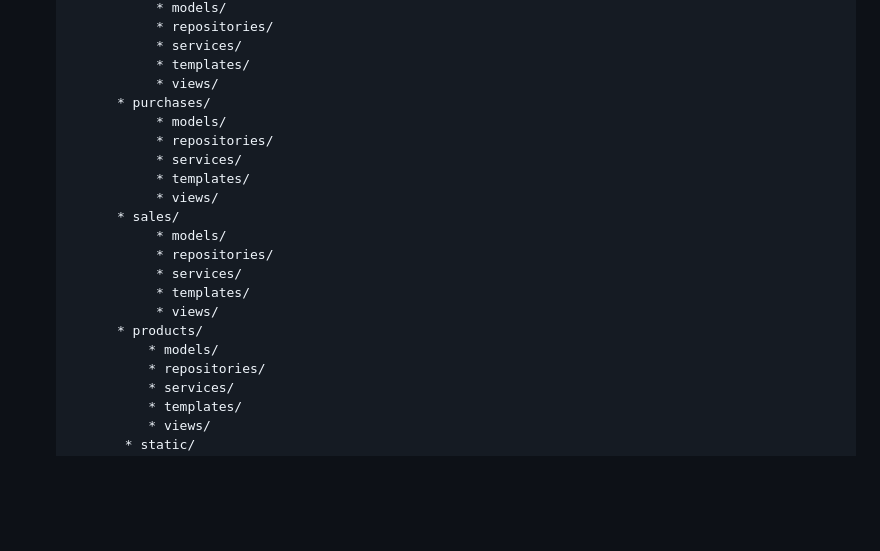
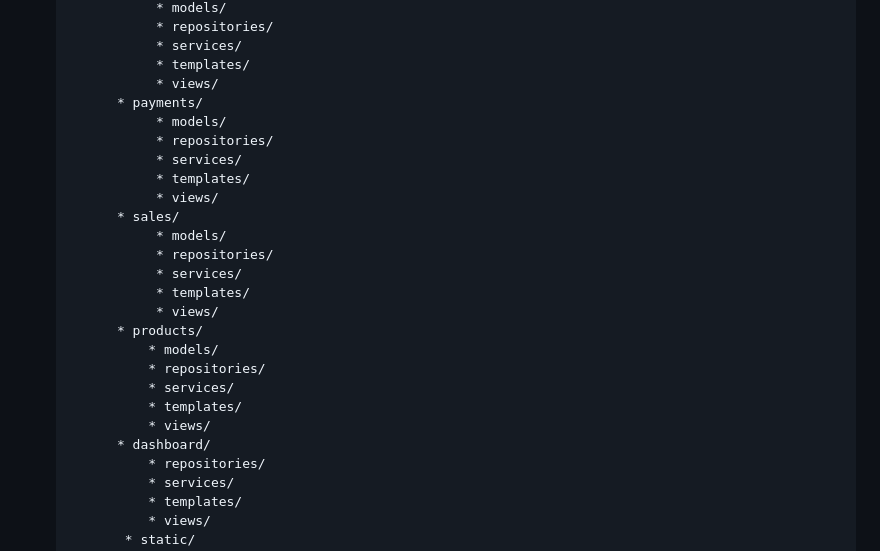
Before and after one commit to ben-dev5/gestionCommercial, a Markdown page: README.md, the part around the change. GitHub-like rendering; blank space fills up the shorter version.

Commit message:
Rename 'purchases' to 'payments' and add 'dashboard' on Readme

```diff
--- a/README.md
+++ b/README.md
@@ -49,7 +49,7 @@
                  * services/
                  * templates/
                  * views/
-            * purchases/
+            * payments/
                  * models/
                  * repositories/
                  * services/
@@ -63,6 +63,11 @@
                  * views/
             * products/
                 * models/
+                * repositories/
+                * services/
+                * templates/
+                * views/
+            * dashboard/
                 * repositories/
                 * services/
                 * templates/
```
